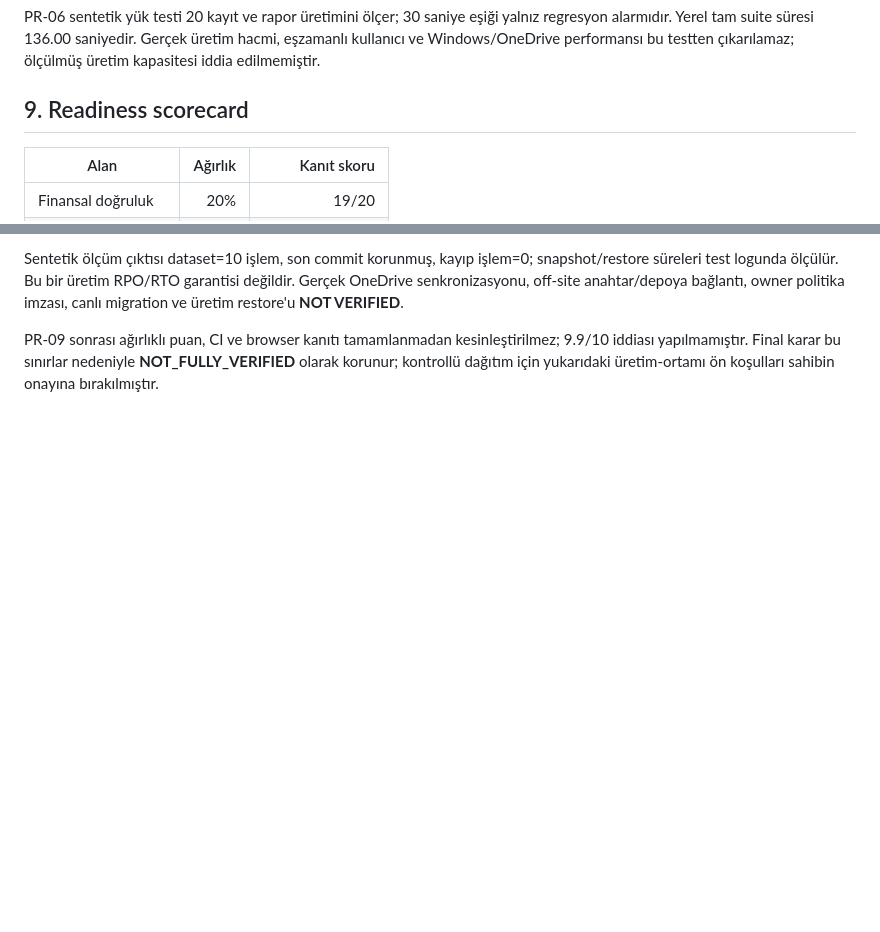
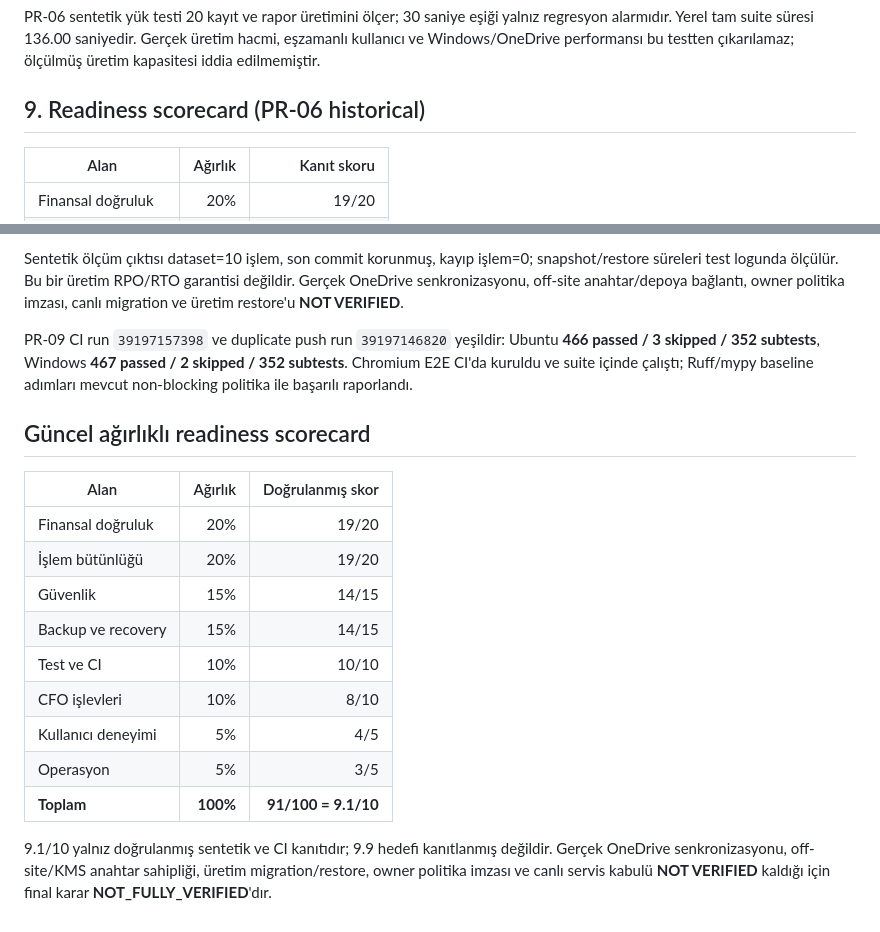
Before and after one commit to twonezerotwo-hue/touche-finans-ai, a Markdown page: PRODUCT_READINESS_REPORT.md, 2 parts joined by grey strips. GitHub-like rendering; blank space fills up the shorter version.

Commit message:
docs: record final acceptance CI evidence

```diff
--- a/PRODUCT_READINESS_REPORT.md
+++ b/PRODUCT_READINESS_REPORT.md
@@ -93,7 +93,7 @@ yalnız regresyon alarmıdır. Yerel tam suite süresi 136.00 saniyedir. Gerçek
 üretim hacmi, eşzamanlı kullanıcı ve Windows/OneDrive performansı bu testten
 çıkarılamaz; ölçülmüş üretim kapasitesi iddia edilmemiştir.
 
-## 9. Readiness scorecard
+## 9. Readiness scorecard (PR-06 historical)
 
 | Alan | Ağırlık | Kanıt skoru |
 |---|---:|---:|
@@ -160,7 +160,26 @@ snapshot/restore süreleri test logunda ölçülür. Bu bir üretim RPO/RTO gara
 değildir. Gerçek OneDrive senkronizasyonu, off-site anahtar/depoya bağlantı,
 owner politika imzası, canlı migration ve üretim restore'u **NOT VERIFIED**.
 
-PR-09 sonrası ağırlıklı puan, CI ve browser kanıtı tamamlanmadan kesinleştirilmez;
-9.9/10 iddiası yapılmamıştır. Final karar bu sınırlar nedeniyle
-**NOT_FULLY_VERIFIED** olarak korunur; kontrollü dağıtım için yukarıdaki
-üretim-ortamı ön koşulları sahibin onayına bırakılmıştır.
+PR-09 CI run `39197157398` ve duplicate push run `39197146820` yeşildir:
+Ubuntu **466 passed / 3 skipped / 352 subtests**, Windows **467 passed / 2
+skipped / 352 subtests**. Chromium E2E CI'da kuruldu ve suite içinde çalıştı;
+Ruff/mypy baseline adımları mevcut non-blocking politika ile başarılı raporlandı.
+
+## Güncel ağırlıklı readiness scorecard
+
+| Alan | Ağırlık | Doğrulanmış skor |
+|---|---:|---:|
+| Finansal doğruluk | 20% | 19/20 |
+| İşlem bütünlüğü | 20% | 19/20 |
+| Güvenlik | 15% | 14/15 |
+| Backup ve recovery | 15% | 14/15 |
+| Test ve CI | 10% | 10/10 |
+| CFO işlevleri | 10% | 8/10 |
+| Kullanıcı deneyimi | 5% | 4/5 |
+| Operasyon | 5% | 3/5 |
+| **Toplam** | **100%** | **91/100 = 9.1/10** |
+
+9.1/10 yalnız doğrulanmış sentetik ve CI kanıtıdır; 9.9 hedefi kanıtlanmış
+değildir. Gerçek OneDrive senkronizasyonu, off-site/KMS anahtar sahipliği,
+üretim migration/restore, owner politika imzası ve canlı servis kabulü
+**NOT VERIFIED** kaldığı için final karar **NOT_FULLY_VERIFIED**'dır.
```
Also changed, not shown: TESTING.md (+8 -5 lines).
